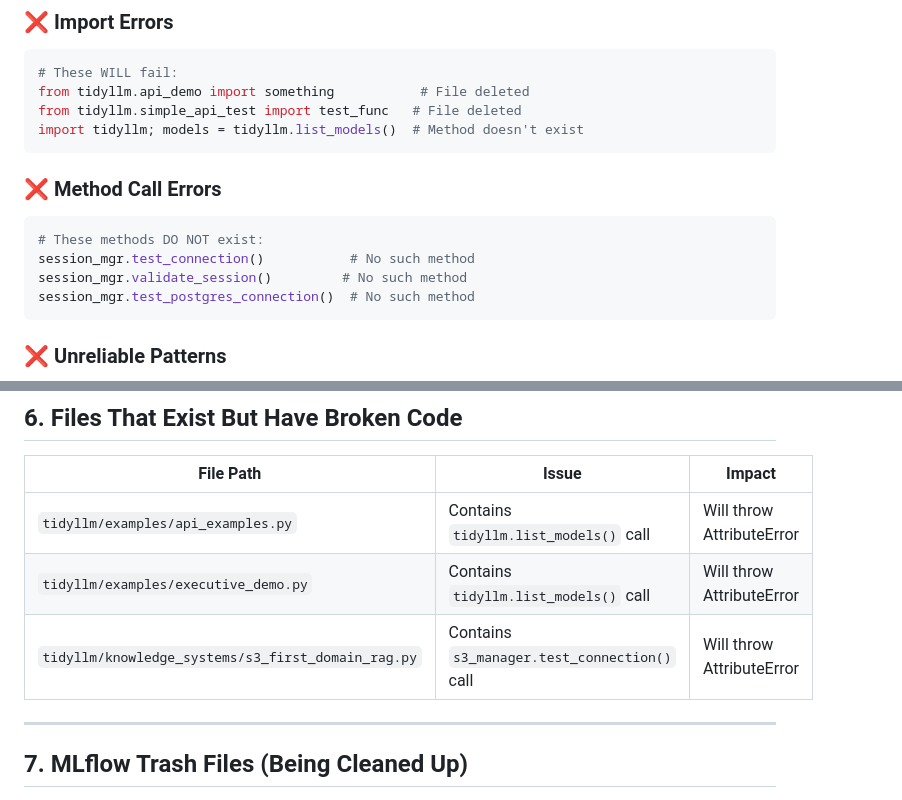
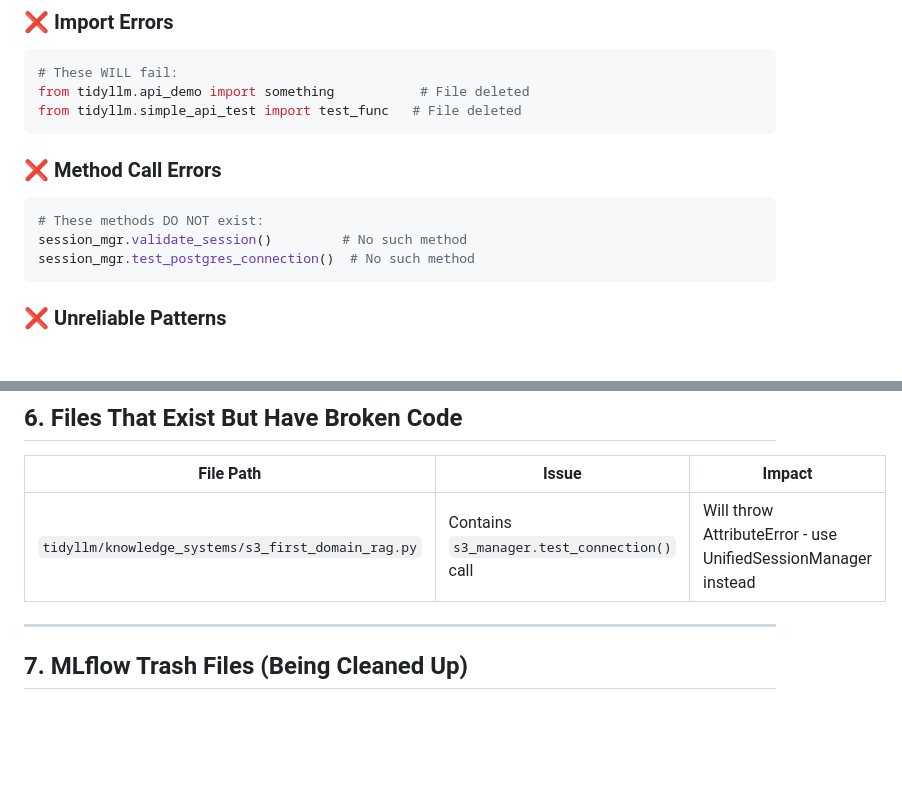
Before and after one commit to RudyMartin/TidyLLM, a Markdown page: WHAT_IS_NOT_REAL.md, 2 parts joined by grey strips. GitHub-like rendering; blank space fills up the shorter version.

Commit message:
Fix HIGH impact documentation issues - remove outdated broken call info
✅ Updated CRITICAL_CALLS_THAT_WORK.md:
- Added ai_gateway.health_check() - now working with comprehensive diagnostics

❌ Updated WHAT_IS_NOT_REAL.md:
- Removed tidyllm.list_models() from broken calls (now works!)
- Removed session_mgr.test_connection() from broken calls (now works!)
- Cleaned up outdated error examples in Common Error Patterns
- Reduced "Files with Broken Code" from 3 to 1 file

Context: These were HIGH impact issues because documentation was actively
misleading developers about working vs broken functionality.

Result: Documentation now accurately reflects current system state

🤖 Generated with [Claude Code](https://claude.ai/code)

Co-Authored-By: Claude <noreply@anthropic.com>

````diff
--- a/WHAT_IS_NOT_REAL.md
+++ b/WHAT_IS_NOT_REAL.md
@@ -62,13 +62,11 @@
 # These WILL fail:
 from tidyllm.api_demo import something           # File deleted
 from tidyllm.simple_api_test import test_func   # File deleted
-import tidyllm; models = tidyllm.list_models()  # Method doesn't exist
 ```
 
 ### ❌ **Method Call Errors**
 ```python
 # These methods DO NOT exist:
-session_mgr.test_connection()           # No such method
 session_mgr.validate_session()         # No such method
 session_mgr.test_postgres_connection()  # No such method
 ```
@@ -86,9 +84,7 @@ worker.health_check()                   # Async pattern inconsistent
 
 | File Path | Issue | Impact |
 |-----------|-------|--------|
-| `tidyllm/examples/api_examples.py` | Contains `tidyllm.list_models()` call | Will throw AttributeError |
-| `tidyllm/examples/executive_demo.py` | Contains `tidyllm.list_models()` call | Will throw AttributeError |
-| `tidyllm/knowledge_systems/s3_first_domain_rag.py` | Contains `s3_manager.test_connection()` call | Will throw AttributeError |
+| `tidyllm/knowledge_systems/s3_first_domain_rag.py` | Contains `s3_manager.test_connection()` call | Will throw AttributeError - use UnifiedSessionManager instead |
 
 ---
 
````
Also changed, not shown: CRITICAL_CALLS_THAT_WORK.md (+1 -0 lines).
